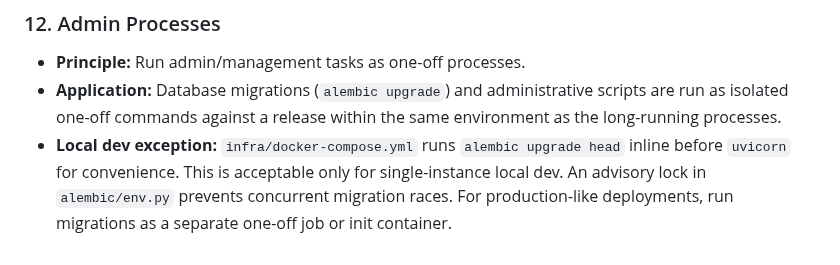
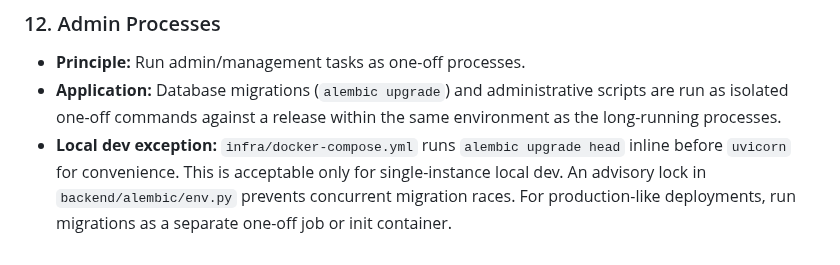
Before and after one commit to TMaYaD/Jeeves, a Markdown page: docs/BACKEND_GUIDELINES.md, the part around the change. Rendered like a GitHub page.

Commit message:
docs: use repo-relative path for alembic/env.py in backend guidelines
Co-Authored-By: Claude Sonnet 4.6 <noreply@anthropic.com>

```diff
--- a/docs/BACKEND_GUIDELINES.md
+++ b/docs/BACKEND_GUIDELINES.md
@@ -53,4 +53,4 @@ The Jeeves FastAPI service is built following the [12-Factor App methodology](ht
 ### 12. Admin Processes
 - **Principle:** Run admin/management tasks as one-off processes.
 - **Application:** Database migrations (`alembic upgrade`) and administrative scripts are run as isolated one-off commands against a release within the same environment as the long-running processes.
-- **Local dev exception:** `infra/docker-compose.yml` runs `alembic upgrade head` inline before `uvicorn` for convenience. This is acceptable only for single-instance local dev. An advisory lock in `alembic/env.py` prevents concurrent migration races. For production-like deployments, run migrations as a separate one-off job or init container.
+- **Local dev exception:** `infra/docker-compose.yml` runs `alembic upgrade head` inline before `uvicorn` for convenience. This is acceptable only for single-instance local dev. An advisory lock in `backend/alembic/env.py` prevents concurrent migration races. For production-like deployments, run migrations as a separate one-off job or init container.
```
